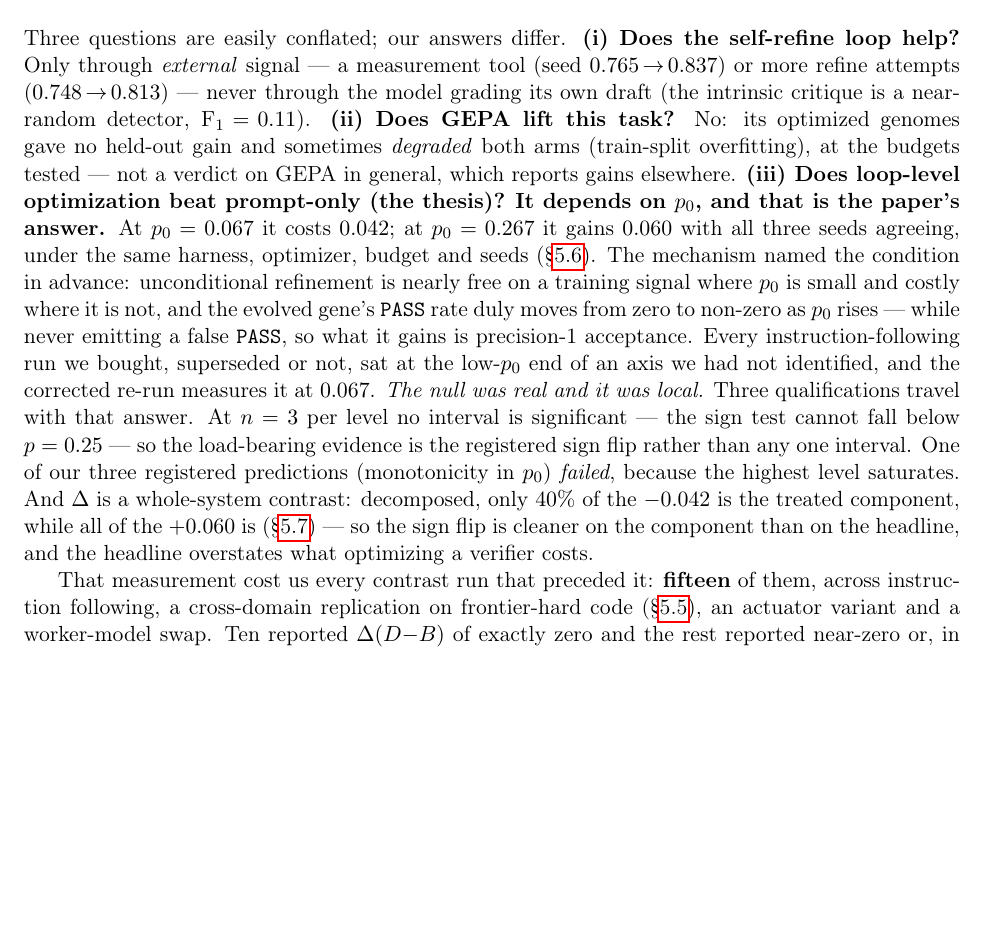
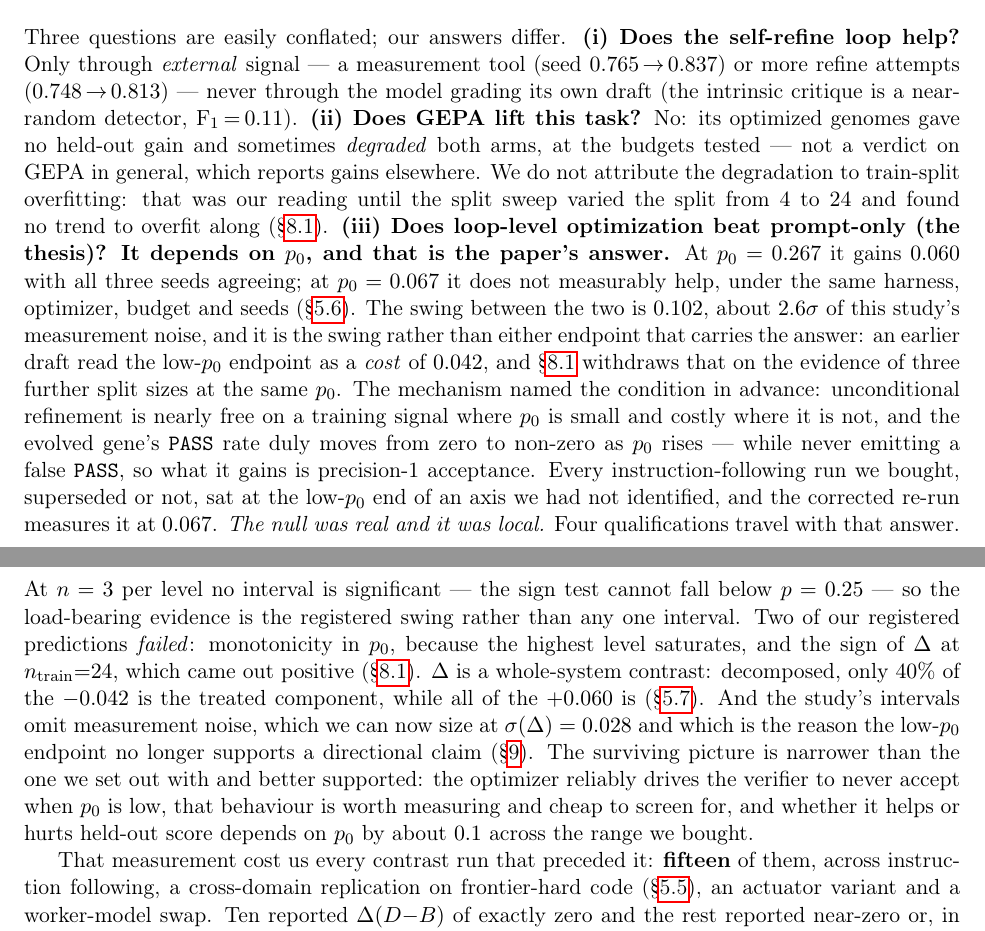
Before and after one commit to loopgepa/whystuck, a LaTeX paper (docs/paper/main.tex): part of page 26 of 36 before the commit and two parts of pages 26 and 27 of 36 after it, the two joined at a grey line, cut so that both start at the same text, the shorter picture padded with empty space. Compiled offline with pdfLaTeX.

Commit message:
The p0 result survives the withdrawal, and in a stronger form
Second pass over every paragraph that leaned on the withdrawn low-p0 loss.
Four sites still asserted it after the split sweep removed its support:

- sec:p0 called loop-level optimization "conditionally harmful". Withdrawn.
- The conclusion's answer to question (iii) led with "at p0=0.067 it costs
  0.042".
- Question (ii) attributed the degradation to train-split overfitting, which is
  exactly the mechanism the sweep varied n_train from 4 to 24 to test, and did
  not find.
- The "registered sign flip" was load-bearing in three places, and a sign flip
  requires the low-p0 endpoint to be negative.

What replaces them is not a weaker claim but a better one, because the contrast
between levels can be tested directly against the noise floor:

  (Delta_L2 - Delta_L1) / (sigma*sqrt(2)) = 0.102 / 0.0395 ~= 2.6

and that is a lower bound, since sigma was estimated on the unexcluded pool
while L2's easier tasks sit nearer the ceiling and vary less. So the finding is
a dependence on p0 worth about 0.1 in Delta across the range bought, not a loss
turning into a gain. Neither endpoint has to carry it.

The conclusion now also reports two failed registered predictions rather than
one (monotonicity in p0, and the sign at n_train=24), and states the noise
omission as a qualification of its own intervals.

Sync gate 343 -> 345: the swing and its sigma ratio are scraped from main.tex
and recomputed from the runs, so if the noise estimate moves, the sentence that
depends on it fails.

```diff
--- a/docs/paper/main.tex
+++ b/docs/paper/main.tex
@@ -1638,24 +1655,35 @@ self-refine loop help?} Only through \emph{external} signal --- a measurement to
 (seed $0.765\!\to\!0.837$) or more refine attempts ($0.748\!\to\!0.813$) --- never
 through the model grading its own draft (the intrinsic critique is a near-random
 detector, F$_1\!=\!0.11$). \textbf{(ii) Does GEPA lift this task?} No: its optimized
-genomes gave no held-out gain and sometimes \emph{degraded} both arms (train-split
-overfitting), at the budgets tested --- not a verdict on GEPA in general, which
-reports gains elsewhere. \textbf{(iii) Does loop-level optimization beat prompt-only
-(the thesis)?} \textbf{It depends on $p_0$, and that is the paper's answer.} At $p_0 = 0.067$ it
-costs $0.042$; at $p_0 = 0.267$ it gains $0.060$ with all three seeds agreeing, under the same
-harness, optimizer, budget and seeds (\S\ref{sec:p0}). The mechanism named the condition in
+genomes gave no held-out gain and sometimes \emph{degraded} both arms, at the budgets tested
+--- not a verdict on GEPA in general, which reports gains elsewhere. We do not attribute the
+degradation to train-split overfitting: that was our reading until the split sweep varied the
+split from $4$ to $24$ and found no trend to overfit along (\S\ref{sec:splitresult}). \textbf{(iii) Does loop-level optimization beat prompt-only
+(the thesis)?} \textbf{It depends on $p_0$, and that is the paper's answer.} At $p_0 = 0.267$
+it gains $0.060$ with all three seeds agreeing; at $p_0 = 0.067$ it does not measurably help,
+under the same harness, optimizer, budget and seeds (\S\ref{sec:p0}). The swing between the two
+is $0.102$, about $2.6\sigma$ of this study's measurement noise, and it is the swing rather than
+either endpoint that carries the answer: an earlier draft read the low-$p_0$ endpoint as a
+\emph{cost} of $0.042$, and \S\ref{sec:splitresult} withdraws that on the evidence of three
+further split sizes at the same $p_0$. The mechanism named the condition in
 advance: unconditional refinement is nearly free on a training signal where $p_0$ is small and
 costly where it is not, and the evolved gene's \texttt{PASS} rate duly moves from zero to
 non-zero as $p_0$ rises --- while never emitting a false \texttt{PASS}, so what it gains is
 precision-1 acceptance. Every instruction-following run we bought, superseded or not, sat at the
 low-$p_0$ end of an axis we had not identified, and the corrected re-run measures it at $0.067$. \emph{The null was real and it was
-local.} Three qualifications travel with that answer. At $n=3$ per level no interval is
+local.} Four qualifications travel with that answer. At $n=3$ per level no interval is
 significant --- the sign test cannot fall below $p=0.25$ --- so the load-bearing evidence is the
-registered sign flip rather than any one interval. One of our three registered predictions
-(monotonicity in $p_0$) \emph{failed}, because the highest level saturates. And $\dd$ is a
+registered swing rather than any one interval. Two of our registered predictions \emph{failed}:
+monotonicity in $p_0$, because the highest level saturates, and the sign of $\dd$ at
+$n_{\mathrm{train}}{=}24$, which came out positive (\S\ref{sec:splitresult}). $\dd$ is a
 whole-system contrast: decomposed, only $40\%$ of the $-0.042$ is the treated component, while
-all of the $+0.060$ is (\S\ref{sec:decomp}) --- so the sign flip is cleaner on the component
-than on the headline, and the headline overstates what optimizing a verifier costs.
+all of the $+0.060$ is (\S\ref{sec:decomp}). And the study's intervals omit measurement noise,
+which we can now size at $\sigma(\dd) = 0.028$ and which is the reason the low-$p_0$ endpoint no
+longer supports a directional claim (\S\ref{sec:threats}). The surviving picture is narrower
+than the one we set out with and better supported: the optimizer reliably drives the verifier
+to never accept when $p_0$ is low, that behaviour is worth measuring and cheap to screen for,
+and whether it helps or hurts held-out score depends on $p_0$ by about $0.1$ across the range
+we bought.
 
 That measurement cost us every contrast run that preceded it: \textbf{fifteen} of them, across
 instruction following, a cross-domain replication on frontier-hard code (\S\ref{sec:bcb}), an
```
Also changed, not shown: docs/paper/main.tex (25 more changed lines), 1 other file.
